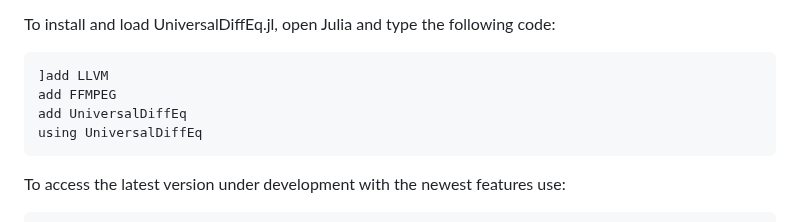
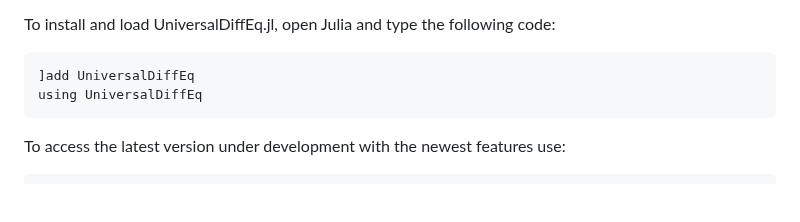
Before and after one commit to Jack-H-Buckner/UniversalDiffEq.jl, a Markdown page: README.md, the part around the change. Drawn GitHub-style; blank space fills up the shorter version.

Commit message:
Update README to remove LLVM and FFMPEG pre-install instructions
Users no longer need to preinstall LLVM and FFMPEG to get the package to compile, so these steps are unnecessary

````diff
--- a/README.md
+++ b/README.md
@@ -16,9 +16,7 @@ The package provides one specific implementation of universal differential equat
 To install and load UniversalDiffEq.jl, open Julia and type the following code:
 
 ```
-]add LLVM
-add FFMPEG
-add UniversalDiffEq
+]add UniversalDiffEq
 using UniversalDiffEq
 ```
 
````
